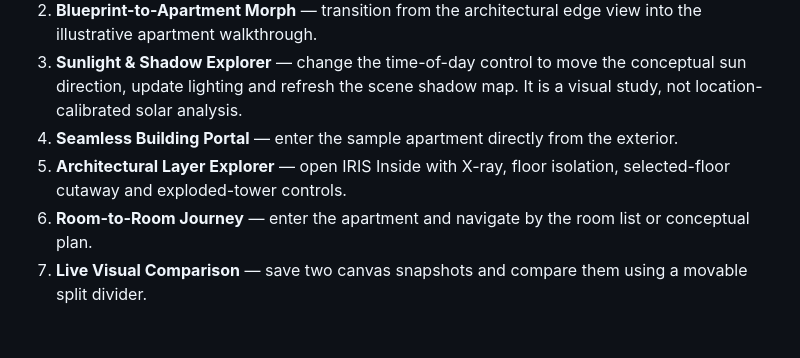
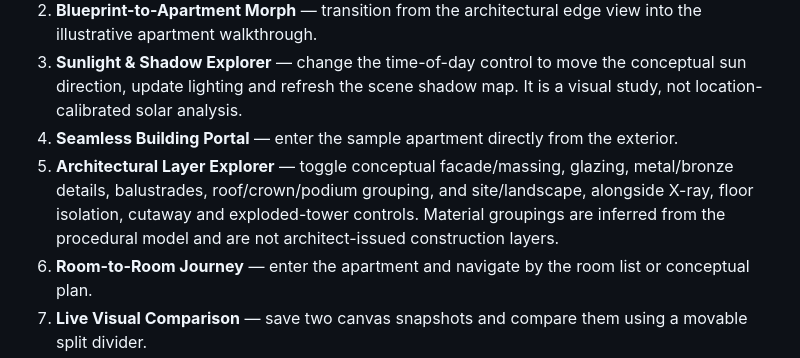
Before and after one commit to shivakandula456-tech/iri, a Markdown page: README.md, the part around the change. GitHub-like rendering; blank space fills up the shorter version.

Commit message:
Document architectural layer visibility controls

```diff
--- a/README.md
+++ b/README.md
@@ -67,7 +67,7 @@ Open **Explore IRIS** in the top navigation to find all eight options in one res
 2. **Blueprint-to-Apartment Morph** — transition from the architectural edge view into the illustrative apartment walkthrough.
 3. **Sunlight & Shadow Explorer** — change the time-of-day control to move the conceptual sun direction, update lighting and refresh the scene shadow map. It is a visual study, not location-calibrated solar analysis.
 4. **Seamless Building Portal** — enter the sample apartment directly from the exterior.
-5. **Architectural Layer Explorer** — open IRIS Inside with X-ray, floor isolation, selected-floor cutaway and exploded-tower controls.
+5. **Architectural Layer Explorer** — toggle conceptual facade/massing, glazing, metal/bronze details, balustrades, roof/crown/podium grouping, and site/landscape, alongside X-ray, floor isolation, cutaway and exploded-tower controls. Material groupings are inferred from the procedural model and are not architect-issued construction layers.
 6. **Room-to-Room Journey** — enter the apartment and navigate by the room list or conceptual plan.
 7. **Live Visual Comparison** — save two canvas snapshots and compare them using a movable split divider.
 8. **Architectural Postcard Studio** — add a title and caption to the rendered view, preview it, and download a PNG.
```
